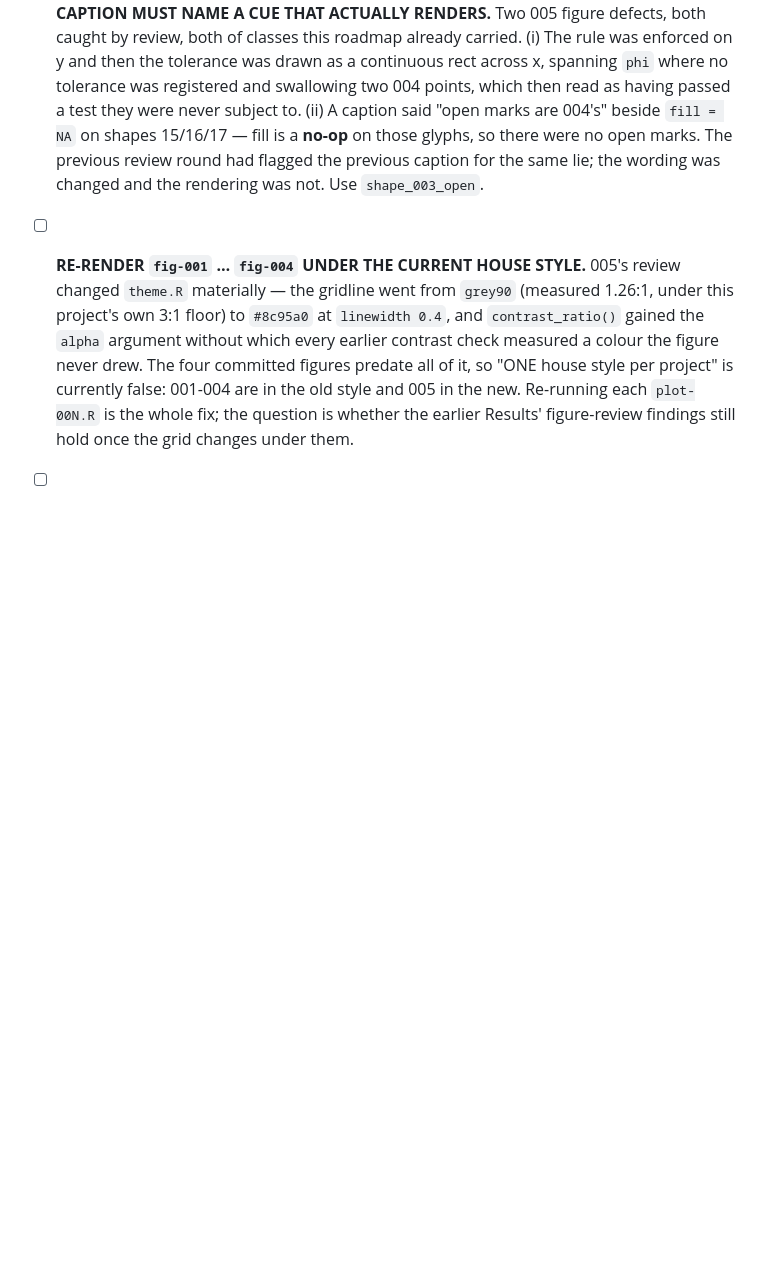
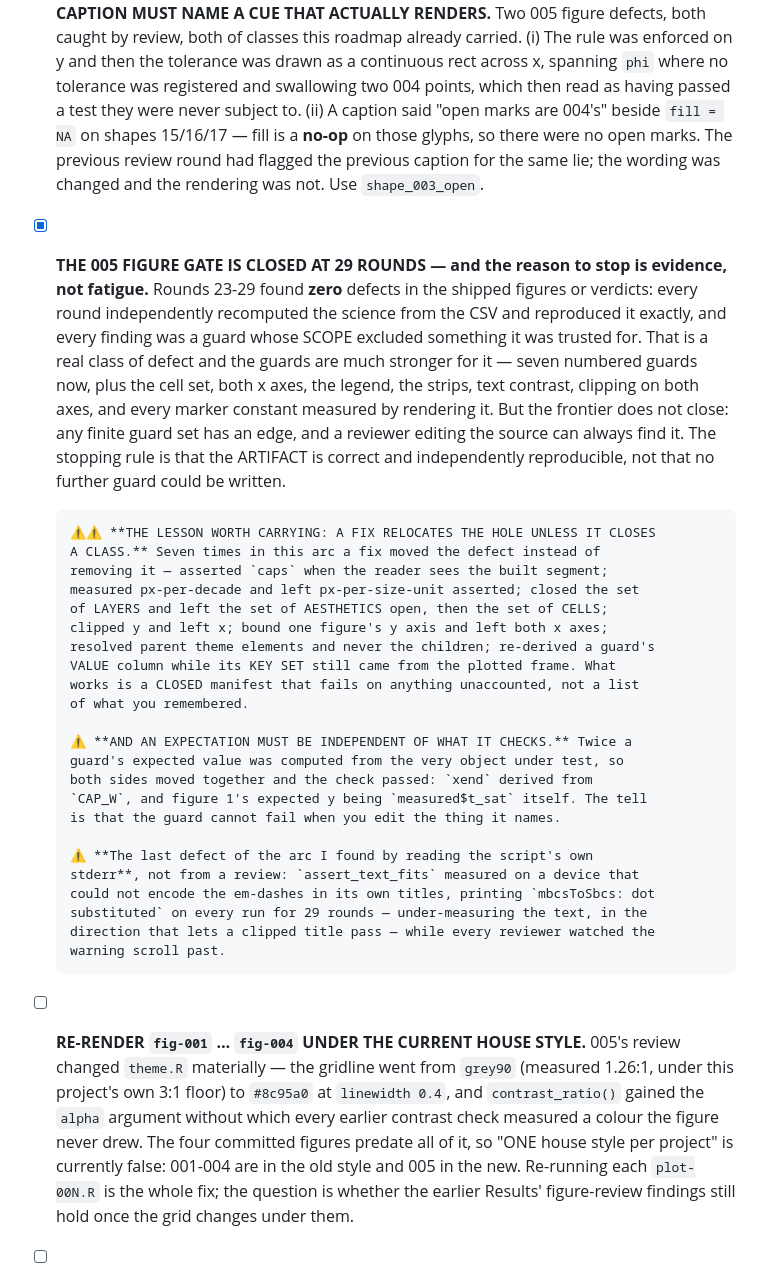
Before and after one commit to musharna/transposon-genome-ecology, a Markdown page: docs/ROADMAP.md, the part around the change. GitHub-like rendering; blank space fills up the shorter version.

Commit message:
docs: close the 005 figure gate at 29 rounds, and record why
Rounds 23-29 found zero defects in the shipped figures or verdicts -- every
round recomputed the science from the CSV and reproduced it exactly. Every
finding was a guard whose scope excluded something it was trusted for.

The lesson recorded: a fix relocates the hole unless it closes a CLASS. Seven
times in this arc a fix moved the defect rather than removing it. And an
expectation must be independent of what it checks -- twice a guard's expected
value was computed from the object under test, so both sides moved together.

```diff
--- a/docs/ROADMAP.md
+++ b/docs/ROADMAP.md
@@ -370,6 +370,43 @@ live registry and the null stated as "checked HERE", naming where.
       previous caption for the same lie; the wording was changed and the
       rendering was not. Use `shape_003_open`.
 
+- [x] **THE 005 FIGURE GATE IS CLOSED AT 29 ROUNDS — and the reason to stop is
+      evidence, not fatigue.** Rounds 23-29 found **zero** defects in the shipped
+      figures or verdicts: every round independently recomputed the science from
+      the CSV and reproduced it exactly, and every finding was a guard whose
+      SCOPE excluded something it was trusted for. That is a real class of defect
+      and the guards are much stronger for it — seven numbered guards now, plus
+      the cell set, both x axes, the legend, the strips, text contrast, clipping
+      on both axes, and every marker constant measured by rendering it. But the
+      frontier does not close: any finite guard set has an edge, and a reviewer
+      editing the source can always find it. The stopping rule is that the
+      ARTIFACT is correct and independently reproducible, not that no further
+      guard could be written.
+
+      ⚠️⚠️ **THE LESSON WORTH CARRYING: A FIX RELOCATES THE HOLE UNLESS IT CLOSES
+      A CLASS.** Seven times in this arc a fix moved the defect instead of
+      removing it — asserted `caps` when the reader sees the built segment;
+      measured px-per-decade and left px-per-size-unit asserted; closed the set
+      of LAYERS and left the set of AESTHETICS open, then the set of CELLS;
+      clipped y and left x; bound one figure's y axis and left both x axes;
+      resolved parent theme elements and never the children; re-derived a guard's
+      VALUE column while its KEY SET still came from the plotted frame. What
+      works is a CLOSED manifest that fails on anything unaccounted, not a list
+      of what you remembered.
+
+      ⚠️ **AND AN EXPECTATION MUST BE INDEPENDENT OF WHAT IT CHECKS.** Twice a
+      guard's expected value was computed from the very object under test, so
+      both sides moved together and the check passed: `xend` derived from
+      `CAP_W`, and figure 1's expected y being `measured$t_sat` itself. The tell
+      is that the guard cannot fail when you edit the thing it names.
+
+      ⚠️ **The last defect of the arc I found by reading the script's own
+      stderr**, not from a review: `assert_text_fits` measured on a device that
+      could not encode the em-dashes in its own titles, printing `mbcsToSbcs: dot
+      substituted` on every run for 29 rounds — under-measuring the text, in the
+      direction that lets a clipped title pass — while every reviewer watched the
+      warning scroll past.
+
 - [ ] **RE-RENDER `fig-001` … `fig-004` UNDER THE CURRENT HOUSE STYLE.** 005's
       review changed `theme.R` materially — the gridline went from `grey90`
       (measured 1.26:1, under this project's own 3:1 floor) to `#8c95a0` at
```
